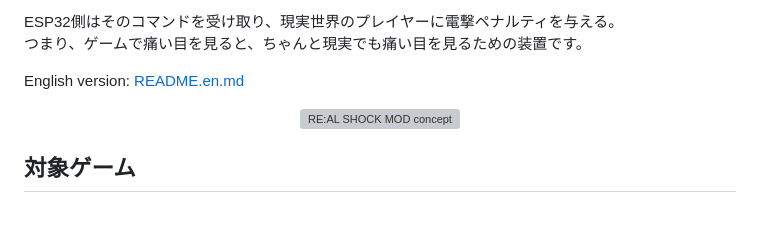
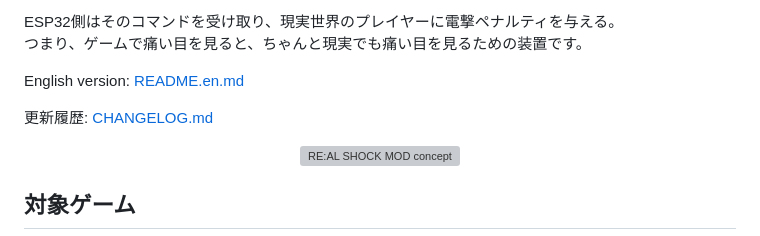
Before and after one commit to Saisei2004/real-shock-mod, a Markdown page: README.md, the part around the change. Drawn GitHub-style; blank space fills up the shorter version; grey boxes are pictures that could not be loaded.

Commit message:
Add changelog

```diff
--- a/README.md
+++ b/README.md
@@ -18,6 +18,8 @@ ESP32側はそのコマンドを受け取り、現実世界のプレイヤーに
 つまり、ゲームで痛い目を見ると、ちゃんと現実でも痛い目を見るための装置です。
 
 English version: [README.en.md](README.en.md)
+
+更新履歴: [CHANGELOG.md](CHANGELOG.md)
 
 <p align="center">
   <img src="docs/images/concept.png" alt="RE:AL SHOCK MOD concept">
```
Also changed, not shown: CHANGELOG.md (added, +24 -0 lines), README.en.md (+2 -0 lines).
